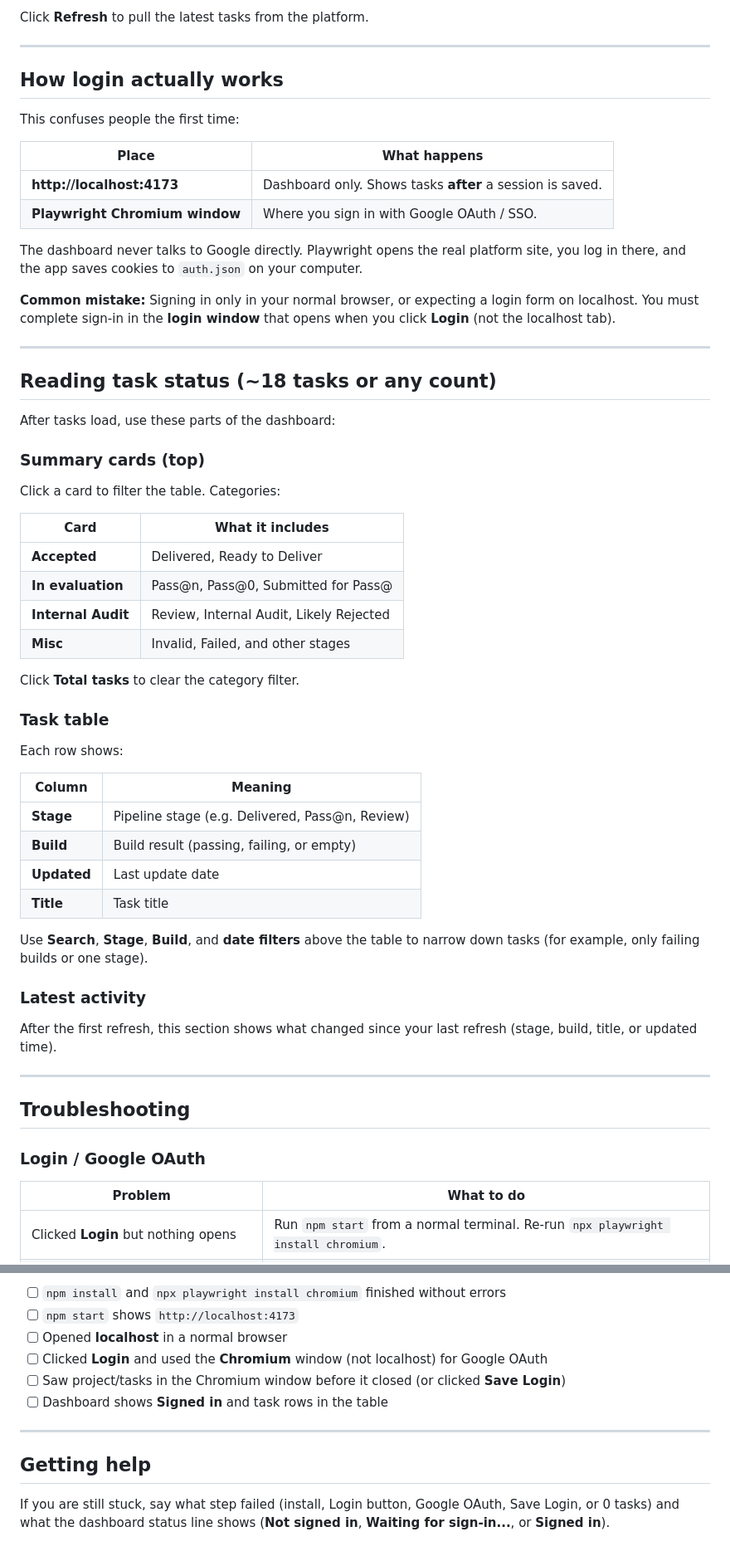
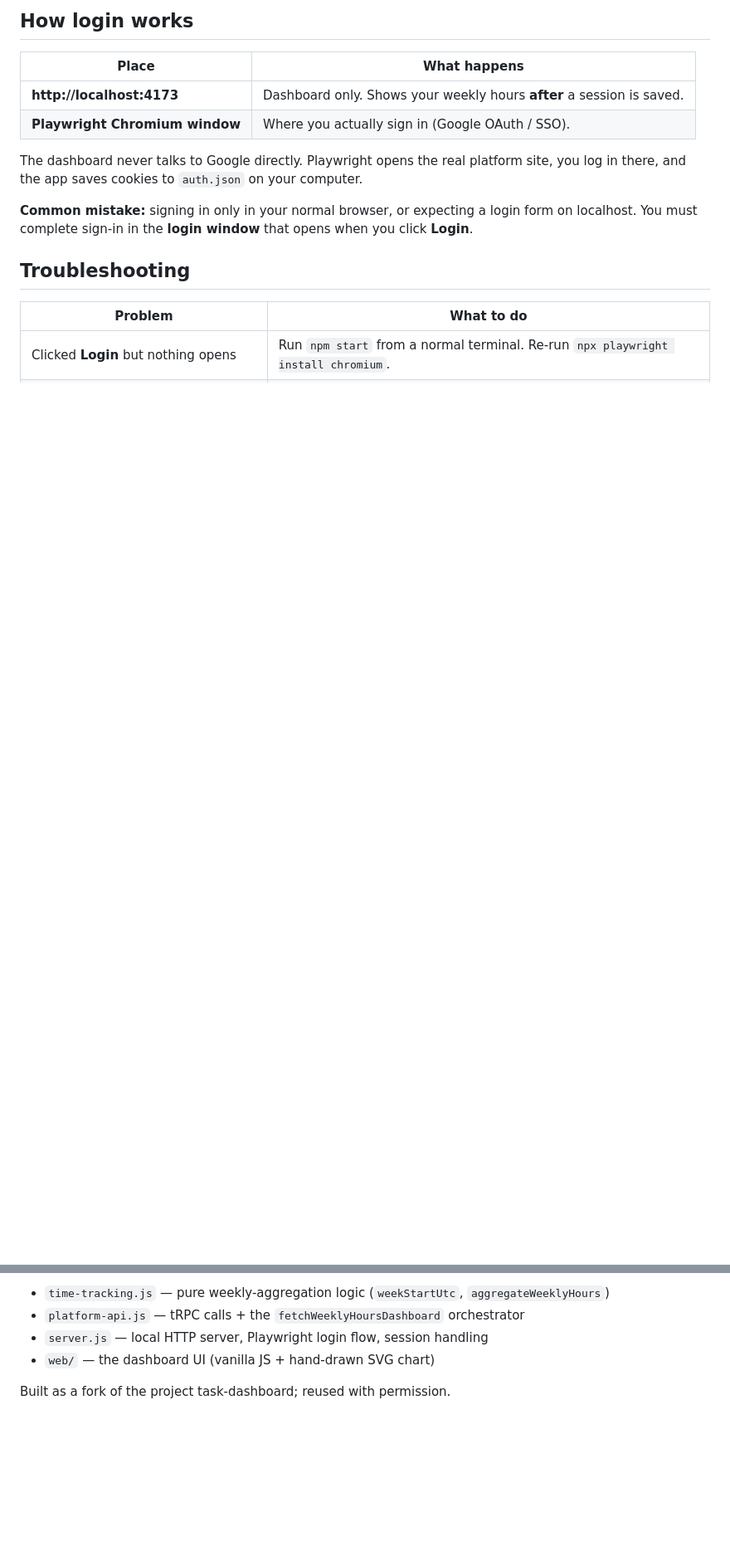
Before and after one commit to SuperGokou/baseball-task-dashboard, a Markdown page: README.md, 2 parts joined by grey strips. Shown at 83% size. GitHub-like rendering; blank space fills up the shorter version.

```diff
--- a/README.md
+++ b/README.md
@@ -87,62 +83,19 @@ Open **http://localhost:4173**. Your saved session in `auth.json` is reused —
 
-Click **Refresh** to pull the latest tasks from the platform.
-
----
-
-## How login actually works
-
-This confuses people the first time:
+## How login works
 
 | Place | What happens |
 | --- | --- |
-| **http://localhost:4173** | Dashboard only. Shows tasks **after** a session is saved. |
-| **Playwright Chromium window** | Where you sign in with Google OAuth / SSO. |
+| **http://localhost:4173** | Dashboard only. Shows your weekly hours **after** a session is saved. |
+| **Playwright Chromium window** | Where you actually sign in (Google OAuth / SSO). |
 
-The dashboard never talks to Google directly. Playwright opens the real platform site, you log in there, and the app saves cookies to `auth.json` on your computer.
+The dashboard never talks to Google directly. Playwright opens the real platform
+site, you log in there, and the app saves cookies to `auth.json` on your computer.
 
-**Common mistake:** Signing in only in your normal browser, or expecting a login form on localhost. You must complete sign-in in the **login window** that opens when you click **Login** (not the localhost tab).
-
----
-
-## Reading task status (~18 tasks or any count)
-
-After tasks load, use these parts of the dashboard:
-
-### Summary cards (top)
-
-Click a card to filter the table. Categories:
-
-| Card | What it includes |
-| --- | --- |
-| **Accepted** | Delivered, Ready to Deliver |
-| **In evaluation** | Pass@n, Pass@0, Submitted for Pass@ |
-| **Internal Audit** | Review, Internal Audit, Likely Rejected |
-| **Misc** | Invalid, Failed, and other stages |
-
-Click **Total tasks** to clear the category filter.
-
-### Task table
-
-Each row shows:
-
-| Column | Meaning |
-| --- | --- |
-| **Stage** | Pipeline stage (e.g. Delivered, Pass@n, Review) |
-| **Build** | Build result (passing, failing, or empty) |
-| **Updated** | Last update date |
-| **Title** | Task title |
-
-Use **Search**, **Stage**, **Build**, and **date filters** above the table to narrow down tasks (for example, only failing builds or one stage).
-
-### Latest activity
-
-After the first refresh, this section shows what changed since your last refresh (stage, build, title, or updated time).
-
----
+**Common mistake:** signing in only in your normal browser, or expecting a login
+form on localhost. You must complete sign-in in the **login window** that opens when
+you click **Login**.
 
 ## Troubleshooting
-
-### Login / Google OAuth
 
 | Problem | What to do |
 | --- | --- |
@@ -203,13 +123,7 @@ If the table shows 0 rows but you expect ~18 tasks, you are likely not on Projec
 
-- [ ] `npm install` and `npx playwright install chromium` finished without errors
-- [ ] `npm start` shows `http://localhost:4173`
-- [ ] Opened **localhost** in a normal browser
-- [ ] Clicked **Login** and used the **Chromium** window (not localhost) for Google OAuth
-- [ ] Saw project/tasks in the Chromium window before it closed (or clicked **Save Login**)
-- [ ] Dashboard shows **Signed in** and task rows in the table
+- `time-tracking.js` — pure weekly-aggregation logic (`weekStartUtc`, `aggregateWeeklyHours`)
+- `platform-api.js` — tRPC calls + the `fetchWeeklyHoursDashboard` orchestrator
+- `server.js` — local HTTP server, Playwright login flow, session handling
+- `web/` — the dashboard UI (vanilla JS + hand-drawn SVG chart)
 
----
-
-## Getting help
-
-If you are still stuck, say what step failed (install, Login button, Google OAuth, Save Login, or 0 tasks) and what the dashboard status line shows (**Not signed in**, **Waiting for sign-in...**, or **Signed in**).
+Built as a fork of the project task-dashboard; reused with permission.
```
Also changed, not shown: other parts of README.md (+54 -91 lines).
